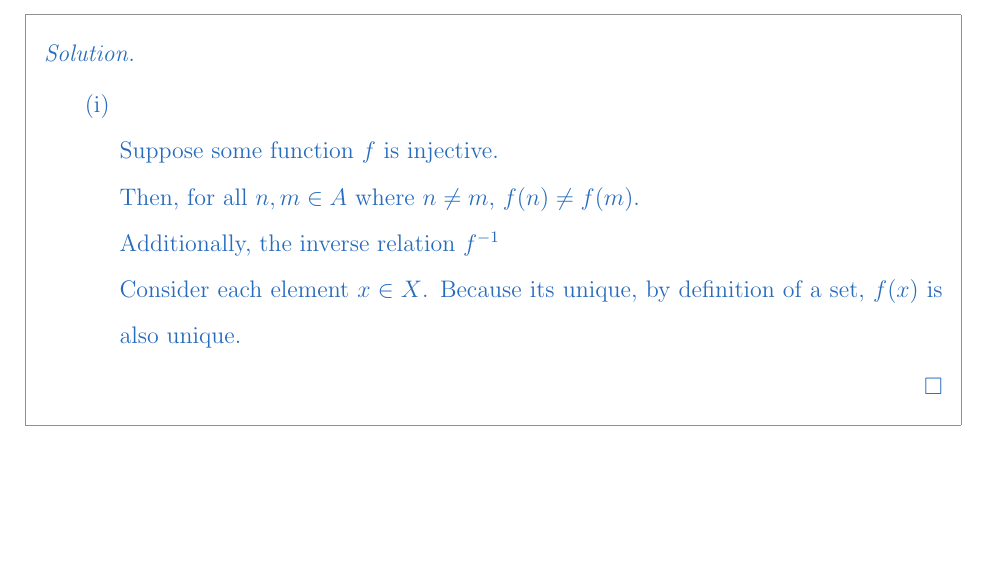
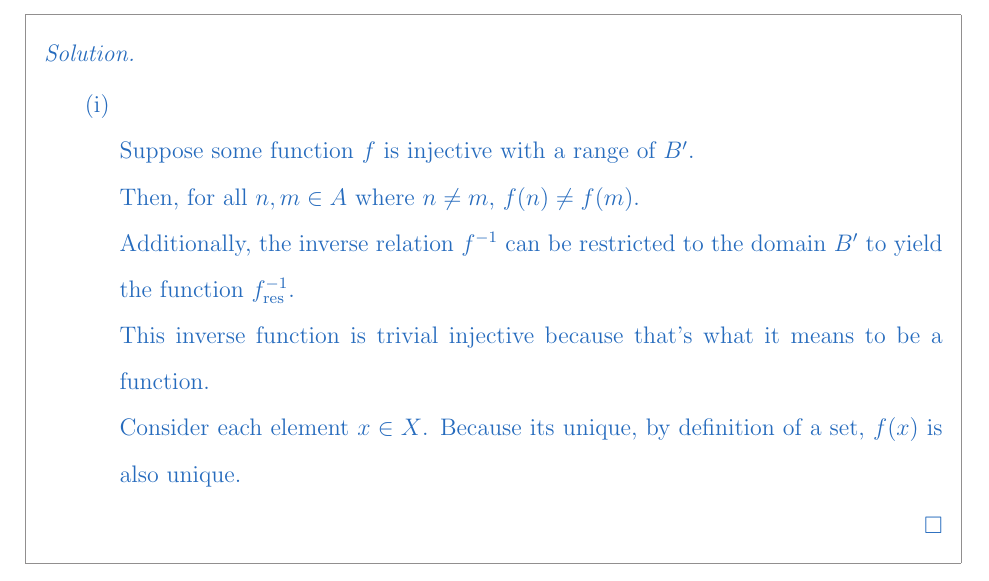
Before and after one commit to sevenwwu/latex, a LaTeX problem sheet (homework/homework_10/homework_10.tex): part of page 2 of 2, cut so that both start at the same text. Compiled offline with pdfLaTeX.

Commit message:
slight changes to problem 2

```diff
--- a/homework/homework_10/homework_10.tex
+++ b/homework/homework_10/homework_10.tex
@@ -148,11 +148,15 @@
         \item
         \phantom{ }
 
-        \noindent Suppose some function $f$ is injective.
+        \noindent Suppose some function $f$ is injective with a range of $B'$.
 
         \noindent Then, for all $n,m \in A$ where $n \neq m$, $f(n) \neq f(m)$.
 
-        \noindent Additionally, the inverse relation $f^{-1}$
+        \noindent Additionally, the inverse relation $f^{-1}$ can be restricted
+        to the domain $B'$ to yield the function $f^{-1}_\text{res}$.
+
+        \noindent This inverse function is trivial injective because
+        that's what it means to be a function.
 
         \noindent Consider each element $x \in X$. Because its unique, by definition
         of a set, $f(x)$ is also unique.
```
Also changed, not shown: homework/homework_10/homework_10.pdf.
